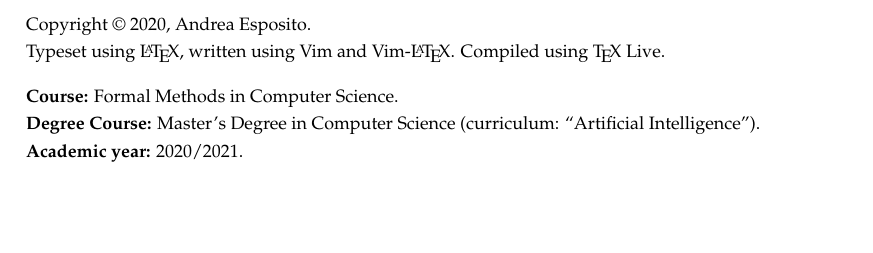
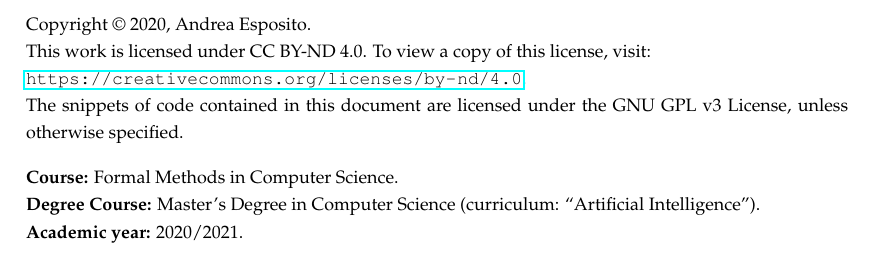
Before and after one commit to espositoandrea/simpli, a LaTeX thesis (docs/documentation.tex, which reads docs/esposito-documentation.cls): part of page 2 of 13, cut so that both start at the same text, the shorter picture padded with empty space. Compiled offline with pdfLaTeX.

Commit message:
Update copyright information

```diff
--- a/docs/esposito-documentation.cls
+++ b/docs/esposito-documentation.cls
@@ -134,8 +134,11 @@
 	\textbf{\title}\\
 	\footnotesize
 	Copyright \copyright\ 2020, \@author.\\
-	Typeset using \LaTeX, written using Vim and Vim-\LaTeX. Compiled using
-	\TeX\ Live.\\[1em]
+	This work is licensed under CC BY-ND 4.0. To view a copy of this license,
+	visit:\\
+	\url{https://creativecommons.org/licenses/by-nd/4.0}.\\
+	The snippets of code contained in this document are licensed under the GNU
+	GPL v3 License, unless otherwise specified.\\[1em]
 	\textbf{Course:} \@project.\\
 	\textbf{Degree Course:} Master's Degree in Computer Science (curriculum:
 	``Artificial Intelligence'').\\
```
Also changed, not shown: docs/documentation.tex (+6 -5 lines).
